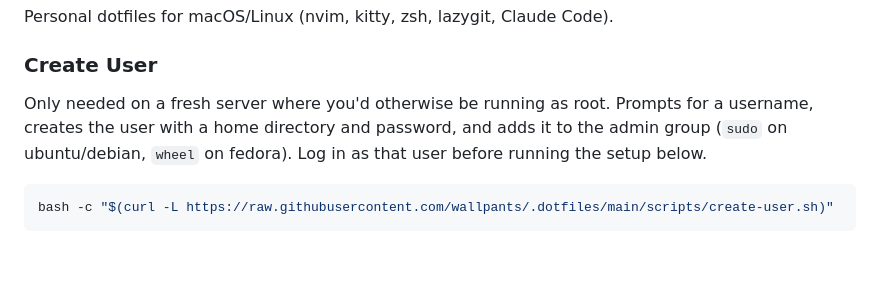
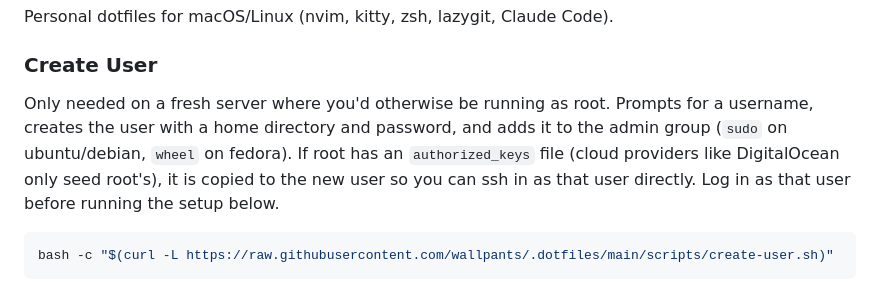
Before and after one commit to wallpants/.dotfiles, a Markdown page: README.md, the part around the change. Rendered like a GitHub page; blank space fills up the shorter version.

Commit message:
docs: update readme

````diff
--- a/README.md
+++ b/README.md
@@ -4,7 +4,7 @@ Personal dotfiles for macOS/Linux (nvim, kitty, zsh, lazygit, Claude Code).
 
 ### Create User
 
-Only needed on a fresh server where you'd otherwise be running as root. Prompts for a username, creates the user with a home directory and password, and adds it to the admin group (`sudo` on ubuntu/debian, `wheel` on fedora). Log in as that user before running the setup below.
+Only needed on a fresh server where you'd otherwise be running as root. Prompts for a username, creates the user with a home directory and password, and adds it to the admin group (`sudo` on ubuntu/debian, `wheel` on fedora). If root has an `authorized_keys` file (cloud providers like DigitalOcean only seed root's), it is copied to the new user so you can ssh in as that user directly. Log in as that user before running the setup below.
 
 ```bash
 bash -c "$(curl -L https://raw.githubusercontent.com/wallpants/.dotfiles/main/scripts/create-user.sh)"
````
